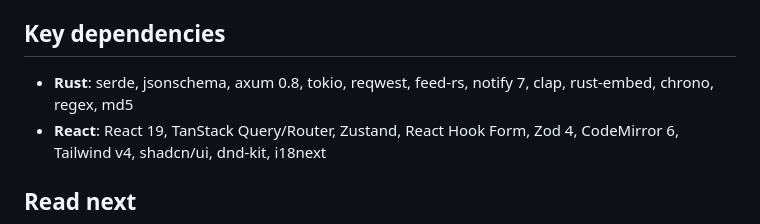
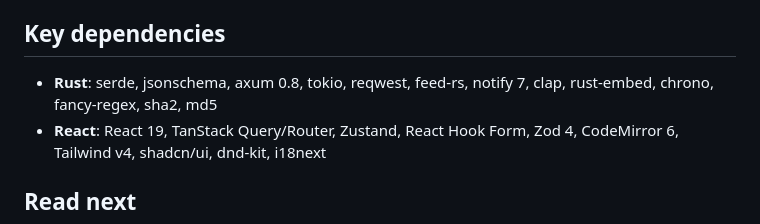
Before and after one commit to audiflow/audiflow-smartplaylist-editor, a Markdown page: docs/overview.md, the part around the change. Drawn GitHub-style.

```diff
--- a/docs/overview.md
+++ b/docs/overview.md
@@ -47,7 +47,7 @@ operations (commit, push, PR) themselves.
 
 ## Key dependencies
 
-- **Rust**: serde, jsonschema, axum 0.8, tokio, reqwest, feed-rs, notify 7, clap, rust-embed, chrono, regex, md5
+- **Rust**: serde, jsonschema, axum 0.8, tokio, reqwest, feed-rs, notify 7, clap, rust-embed, chrono, fancy-regex, sha2, md5
 - **React**: React 19, TanStack Query/Router, Zustand, React Hook Form, Zod 4, CodeMirror 6, Tailwind v4, shadcn/ui, dnd-kit, i18next
 
 ## Read next
```
Also changed, not shown: docs/architecture/module-boundaries.md (+1 -1 lines), docs/integration/editor-to-schema.md (+1 -1 lines).
